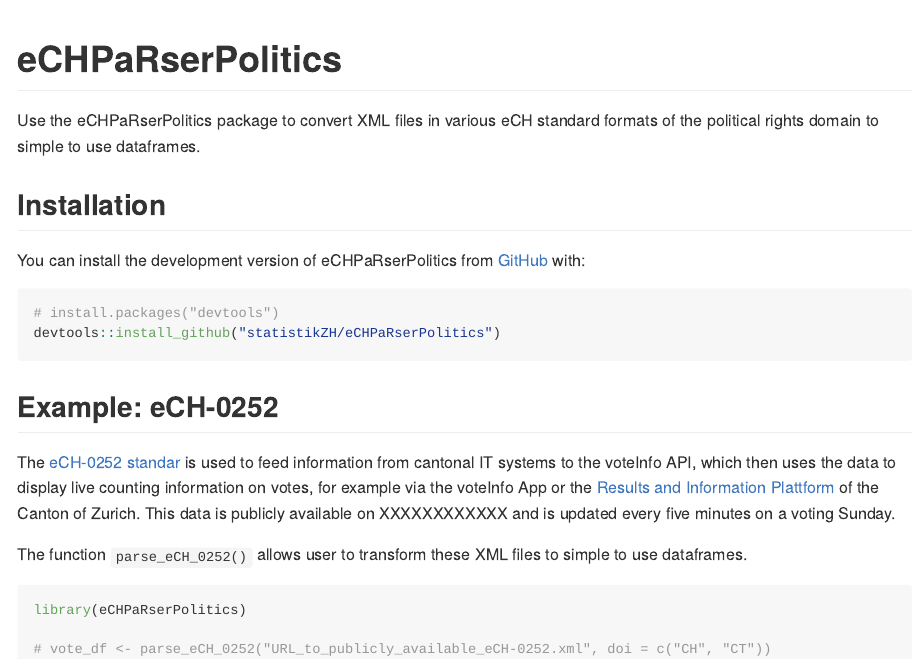
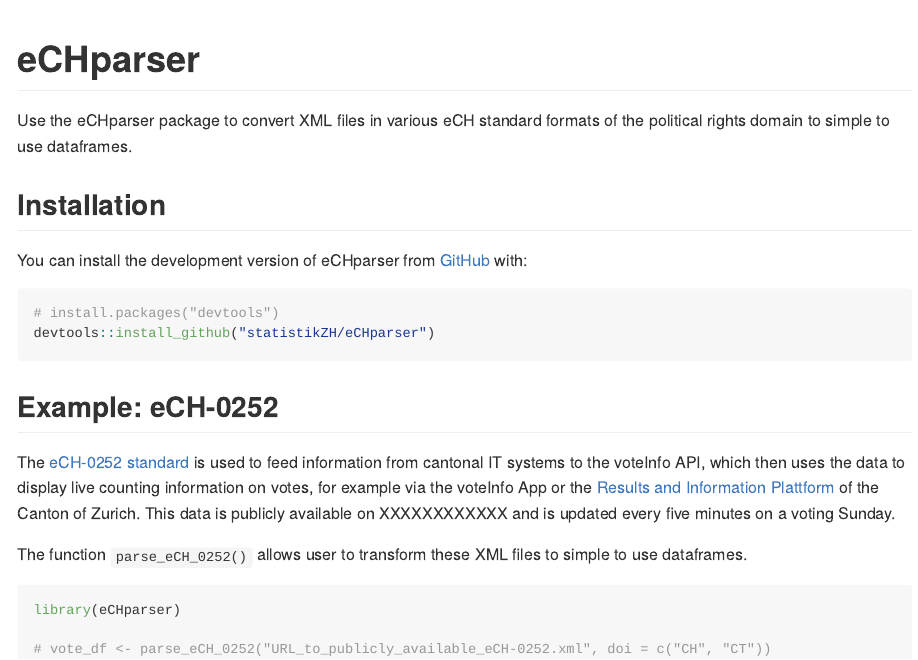
Before and after one commit to statistikZH/eCHparser, an R Markdown document (README.Rmd): the page in a window 1100 px wide, from its top. The pictures show the output file README.md that the author committed with the source, drawn offline in the style of GitHub.

Commit message:
more renaming

````diff
--- a/README.Rmd
+++ b/README.Rmd
@@ -14,30 +14,30 @@
 )
 ```
 
-# eCHPaRserPolitics
+# eCHparser
 
 <!-- badges: start -->
 <!-- badges: end -->
 
-Use the eCHPaRserPolitics package to convert XML files in various eCH standard formats of the political rights domain to simple to use dataframes.
+Use the eCHparser package to convert XML files in various eCH standard formats of the political rights domain to simple to use dataframes.
 
 ## Installation
 
-You can install the development version of eCHPaRserPolitics from [GitHub](https://github.com/statistikZH/eCHPaRserPolitics) with:
+You can install the development version of eCHparser from [GitHub](https://github.com/statistikZH/eCHparser) with:
 
 ``` r
 # install.packages("devtools")
-devtools::install_github("statistikZH/eCHPaRserPolitics")
+devtools::install_github("statistikZH/eCHparser")
 ```
 
 ## Example: eCH-0252
 
-The [eCH-0252 standar](https://www.ech.ch/de/ech/ech-0252/1.0.0) is used to feed information from cantonal IT systems to the voteInfo API, which then uses the data to display live counting information on votes, for example via the voteInfo App or the [Results and Information Plattform](https://app.statistik.zh.ch/wahlen_abstimmungen/prod/Actual) of the Canton of Zurich. This data is publicly available on XXXXXXXXXXXX and is updated every five minutes on a voting Sunday.
+The [eCH-0252 standard](https://www.ech.ch/de/ech/ech-0252/1.0.0) is used to feed information from cantonal IT systems to the voteInfo API, which then uses the data to display live counting information on votes, for example via the voteInfo App or the [Results and Information Plattform](https://app.statistik.zh.ch/wahlen_abstimmungen/prod/Actual) of the Canton of Zurich. This data is publicly available on XXXXXXXXXXXX and is updated every five minutes on a voting Sunday.
 
 The function `parse_eCH_0252()` allows user to transform these XML files to simple to use dataframes.
 
 ```{r example}
-library(eCHPaRserPolitics)
+library(eCHparser)
 
 # vote_df <- parse_eCH_0252("URL_to_publicly_available_eCH-0252.xml", doi = c("CH", "CT"))
 
````
Also changed, not shown: LICENSE.md, README.md, 1 other file.
